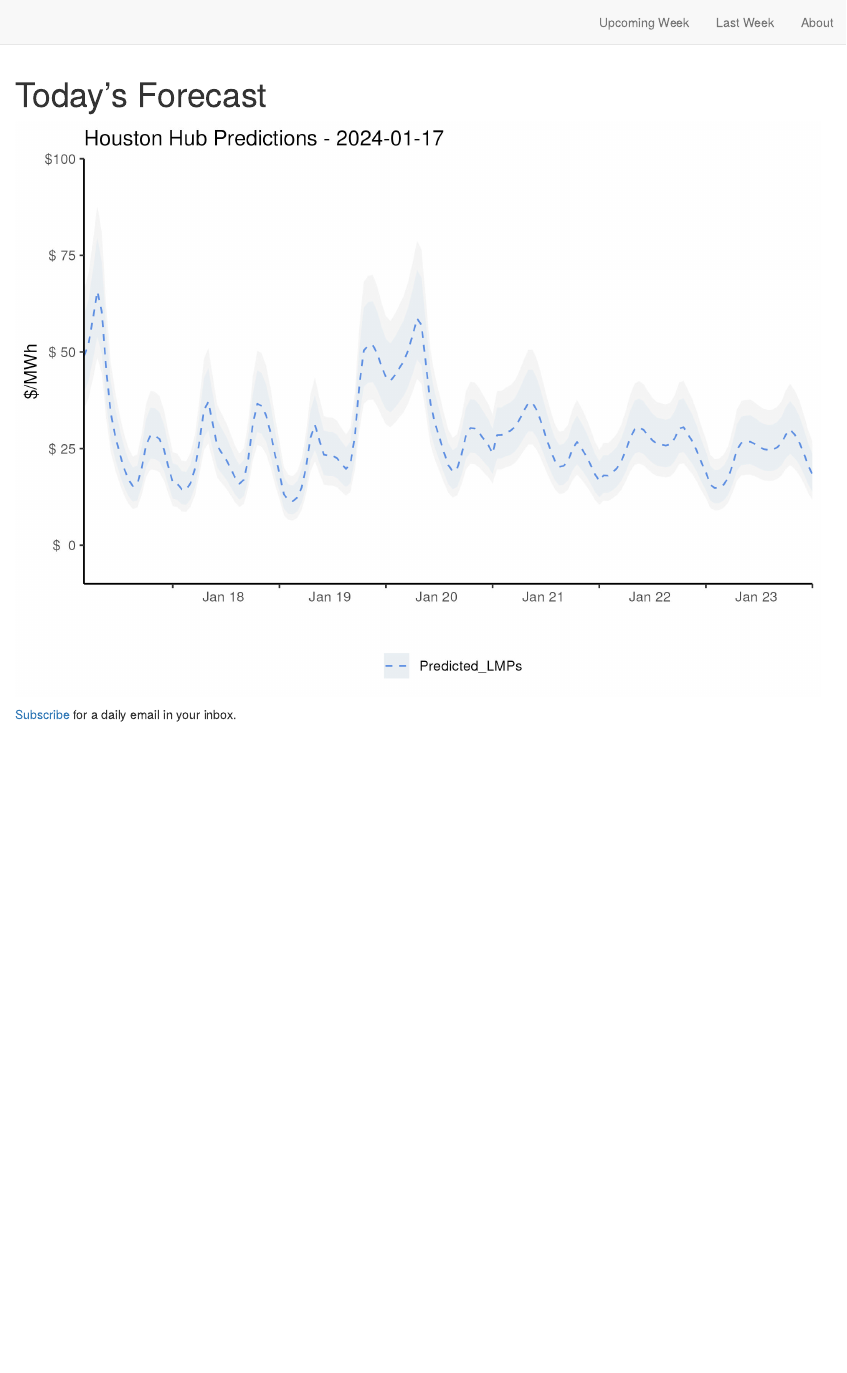
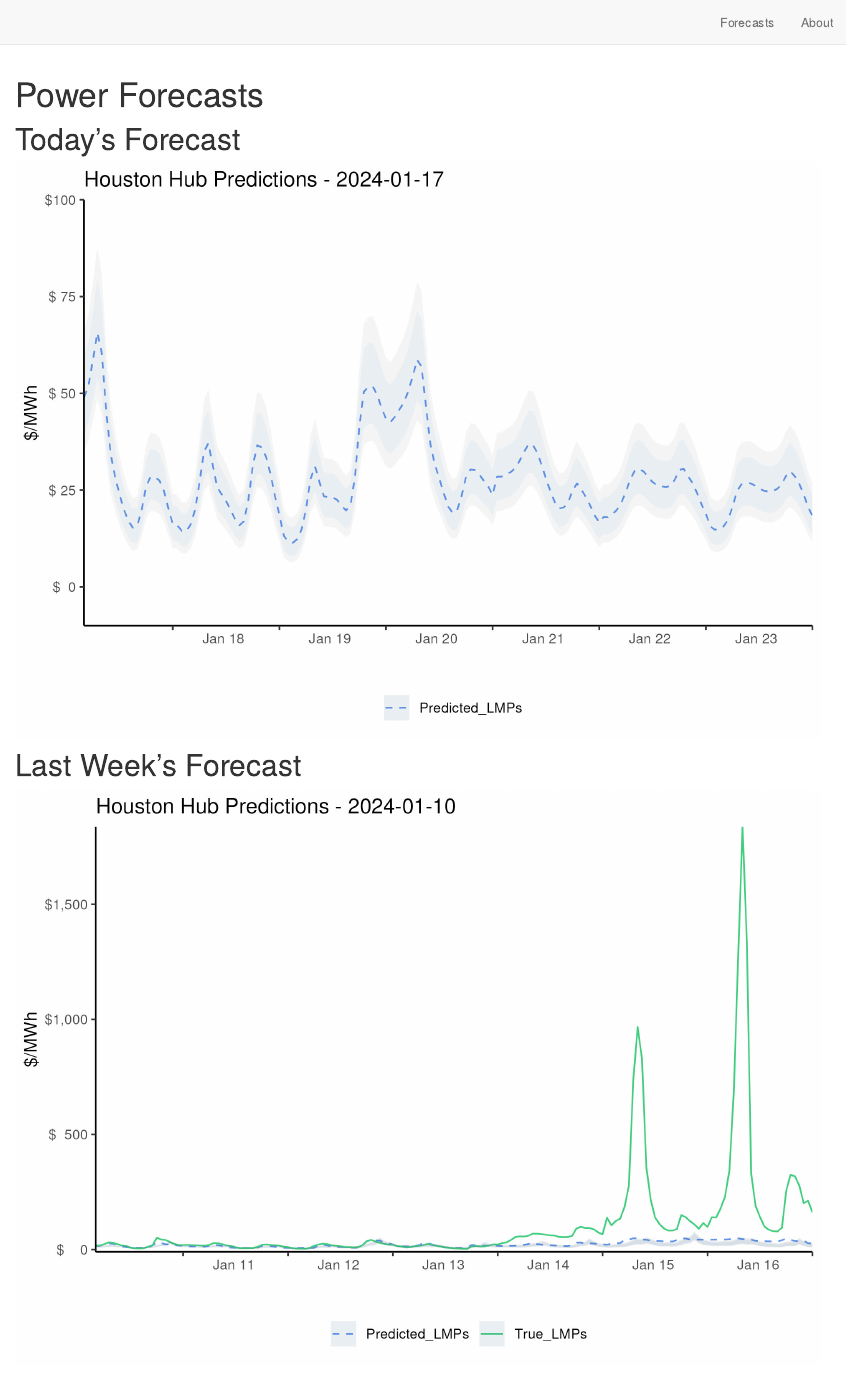
Before and after one commit to ben-pfeffer/power-prices, an R Markdown document (index.Rmd): the page in a window 1100 px wide, from its top. Rendered offline with R 4.5, knitr and Pandoc, with nearby package versions; drawn as R Markdown's standard HTML page in place of the format the file asks for.

Commit message:
consolidate forecasts onto single page

````diff
--- a/_site.yml
+++ b/_site.yml
@@ -5,10 +5,8 @@ description: |
 output_dir: "docs"
 navbar:
   right:
-    - text: "Upcoming Week"
+    - text: "Forecasts"
       href: index.html
-    - text: 'Last Week'
-      href: last_week.html
     - text: "About"
       href: about.html
 output: distill::distill_article
--- a/index.Rmd
+++ b/index.Rmd
@@ -1,5 +1,5 @@
 ---
-title: "Today's Forecast"
+title: "Power Forecasts"
 site: distill::distill_website
 ---
 
@@ -7,9 +7,15 @@ site: distill::distill_website
 knitr::opts_chunk$set(echo = FALSE)
 ```
 
+# Today's Forecast
 ```{r}
 knitr::include_graphics('today.jpg')
 ```
 
+# Last Week's Forecast
+```{r}
+knitr::include_graphics('week_ago.jpg')
+```
+
 [Subscribe](mailto:bpfffr@gmail.com?subject=SUBSCRIBE&body=Subscribe Me!)
 for a daily email in your inbox.
````
Also changed, not shown: last_week.Rmd (deleted, +0 -15 lines), docs/search.json, 3 other files.
